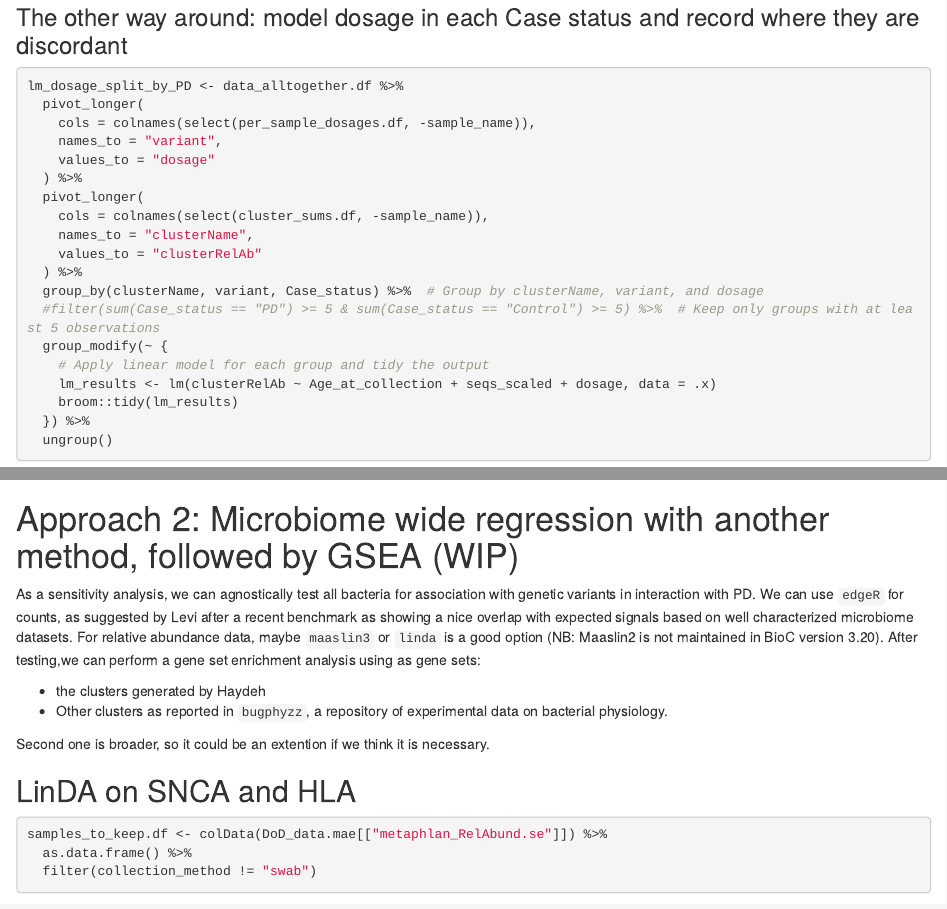
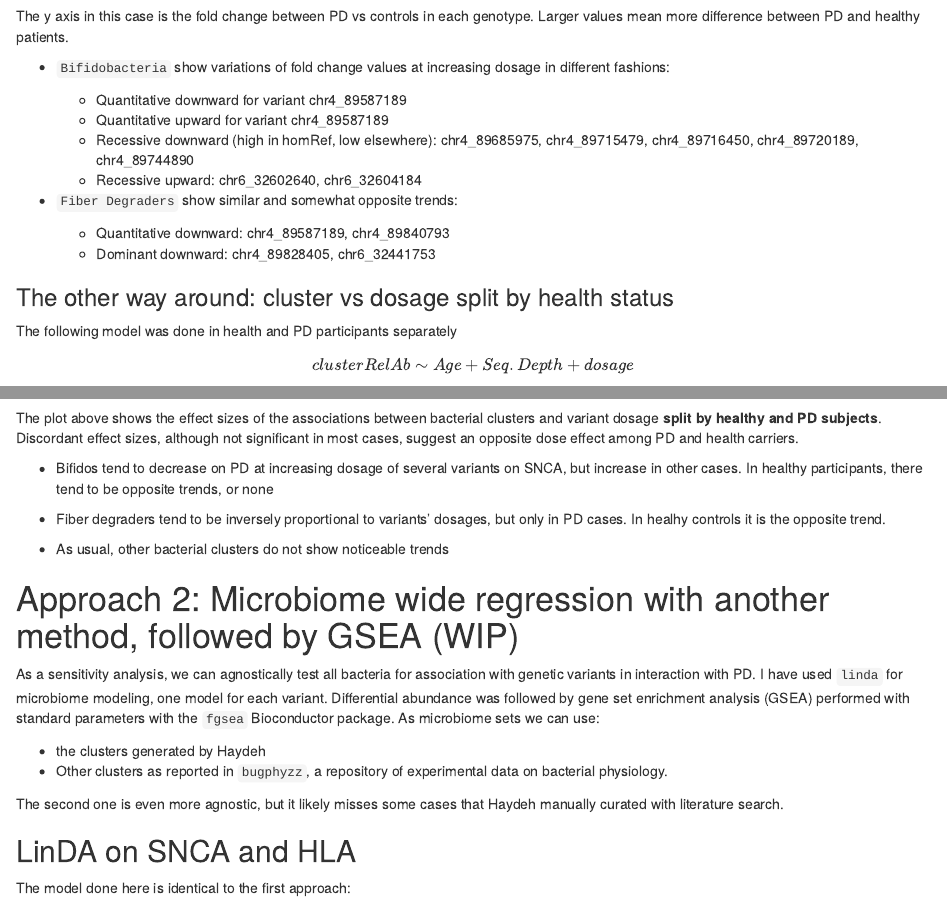
Before and after one commit to ASAP-MAC/PayamiH, an R Markdown document (project_1_microGenPD/microbiome_genetics_PD_DoD.Rmd): the page in a window 1100 px wide, from 11170 px down before the commit and from 11160 px down after it, so that both start at the same text, and a second part further down, joined at a grey line. Rendered offline with R 4.5, knitr and Pandoc, with nearby package versions; drawn as R Markdown's standard HTML page in place of the format the file asks for; some code elsewhere in the file could not run offline.

Commit message:
Results presented a bit more extensively, and resolved mistake in GSEA section

````diff
--- a/project_1_microGenPD/microbiome_genetics_PD_DoD.Rmd
+++ b/project_1_microGenPD/microbiome_genetics_PD_DoD.Rmd
@@ -569,7 +569,30 @@ lm_split_by_variant_and_dosage %>%
 
 ```
 
-### The other way around: model dosage in each Case status and record where they are discordant
+The y axis in this case is the fold change between PD vs controls in each genotype.
+Larger values mean more difference between PD and healthy patients.
+
+  * `Bifidobacteria` show variations of fold change values at increasing dosage
+  in different fashions:
+
+    - Quantitative downward for variant chr4_89587189
+    - Quantitative upward for variant chr4_89587189
+    - Recessive downward (high in homRef, low elsewhere): chr4_89685975,
+      chr4_89715479, chr4_89716450, chr4_89720189, chr4_89744890
+    - Recessive upward: chr6_32602640, chr6_32604184
+
+  * `Fiber Degraders` show similar and somewhat opposite trends:
+
+    - Quantitative downward: chr4_89587189, chr4_89840793
+    - Dominant downward: chr4_89828405, chr6_32441753
+
+### The other way around: cluster vs dosage split by health status
+
+The following model was done in health and PD participants separately
+
+$$
+clusterRelAb \sim Age + Seq.Depth + dosage
+$$
 
 ```{r}
 lm_dosage_split_by_PD <- data_alltogether.df %>%
@@ -613,20 +636,35 @@ lm_dosage_split_by_PD %>%
 
 ```
 
+The plot above shows the effect sizes of the associations between bacterial
+clusters and variant dosage **split by healthy and PD subjects**. Discordant
+effect sizes, although not significant in most cases, suggest an opposite dose
+effect among PD and health carriers.
+
+  * Bifidos tend to decrease on PD at increasing dosage of several
+  variants on SNCA, but increase in other cases. In healthy participants, there
+  tend to be opposite trends, or none
+
+  * Fiber degraders tend to be inversely proportional to variants' dosages,
+  but only in PD cases. In healhy controls it is the opposite trend.
+
+  * As usual, other bacterial clusters do not show noticeable trends
+
 # Approach 2: Microbiome wide regression with another method, followed by GSEA (WIP)
 
 As a sensitivity analysis, we can agnostically test all bacteria for association
-with genetic variants in interaction with PD. We can use `edgeR` for counts, as
-suggested by Levi after a recent benchmark as showing a nice overlap with
-expected signals based on well characterized microbiome datasets. For relative
-abundance data, maybe `maaslin3` or `linda` is a good option (NB: Maaslin2 is
-not maintained in BioC version 3.20). After testing,we can perform a gene set
-enrichment analysis using as gene sets:
+with genetic variants in interaction with PD. I have used `linda` for microbiome
+modeling, one model for each variant. Differential abundance was followed by
+gene set enrichment analysis (GSEA) performed with standard parameters with the
+`fgsea` Bioconductor package. As microbiome sets we can use:
 
   - the clusters generated by Haydeh
   - Other clusters as reported in `bugphyzz`, a repository of experimental data
   on bacterial physiology.
 
-Second one is broader, so it could be an extention if we think it is necessary.
+The second one is even more agnostic, but it likely misses some cases that
+Haydeh manually curated with literature search.
 
 ## LinDA on SNCA and HLA
+
+The model done here is identical to the first approach:
````
Also changed, not shown: project_1_microGenPD/microbiome_genetics_PD_DoD.Rmd (48 more changed lines).
